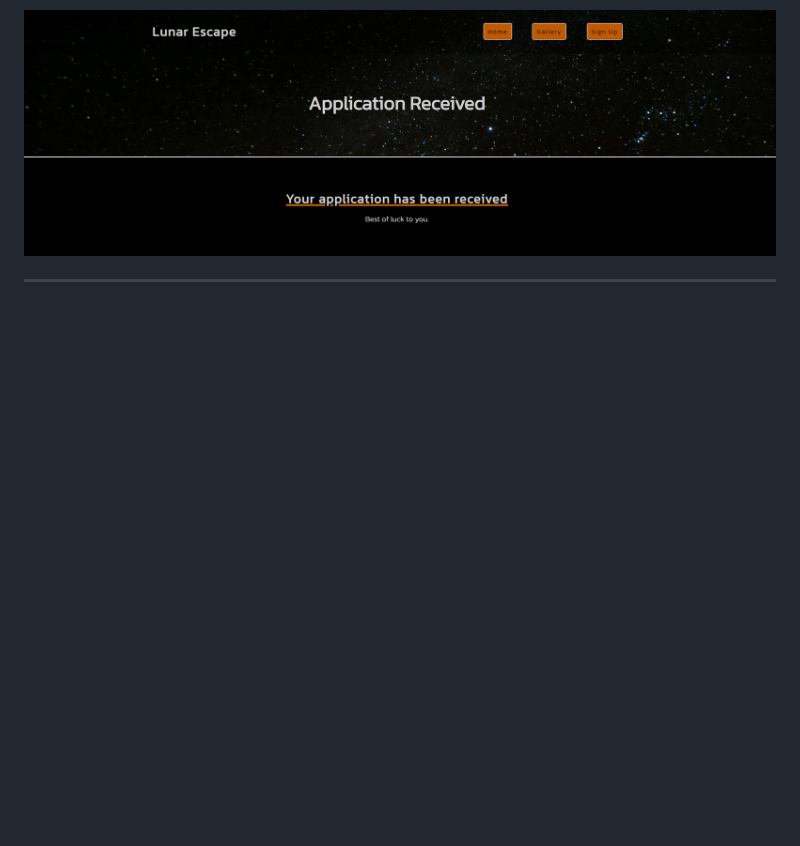
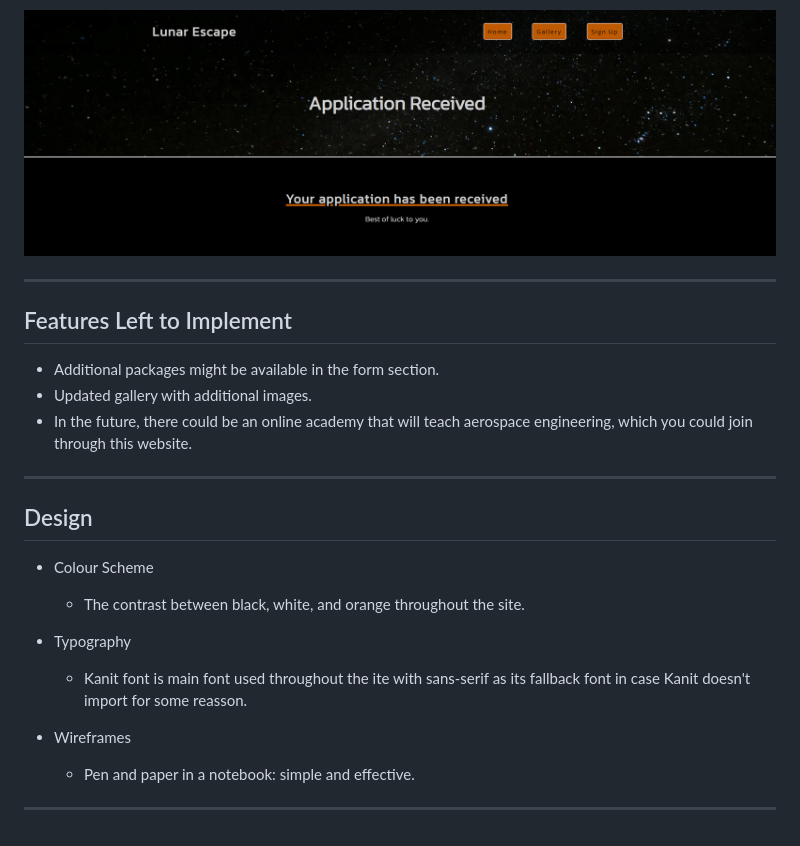
Before and after one commit to Thomas-Tomo/Lunar-Escape, a Markdown page: README.md, the part around the change. Rendered like a GitHub page; blank space fills up the shorter version.

Commit message:
Add features left to impplement and design content

```diff
--- a/README.md
+++ b/README.md
@@ -108,3 +108,22 @@ Users can contact Lunar Escape if they wish to join the company itself. They are
 ![Form received](/assets/images/form-received-image.PNG)
 
 ---
+
+## Features Left to Implement
+
+* Additional packages might be available in the form section.
+* Updated gallery with additional images.
+* In the future, there could be an online academy that will teach aerospace engineering, which you could join through this website.
+---
+
+## Design
+
+ * Colour Scheme
+    * The contrast between black, white, and orange throughout the site.
+
+ * Typography
+    * Kanit font is main font used throughout the ite with sans-serif as its fallback font in case Kanit doesn't import for some reasson.
+
+ * Wireframes
+    * Pen and paper in a notebook: simple and effective.
+---
```
